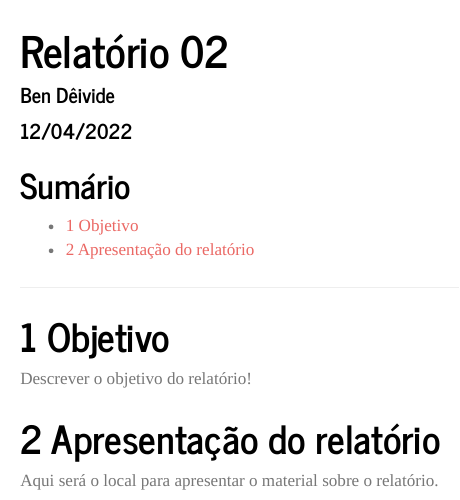
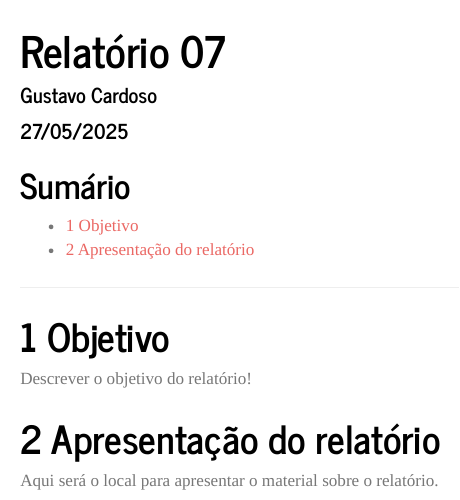
Before and after one commit to gstvcardoso/gstvcardoso.github.io, an R Markdown document (relatorio/rel07/index.Rmd): the page in a window 1100 px wide, from its top. Rendered offline with R 4.5, knitr and Pandoc, with nearby package versions; a font, style sheet, LaTeX package, included part or bibliography that could not be used is replaced or left out.

Commit message:
RELATORIO6

```diff
--- a/relatorio/rel07/index.Rmd
+++ b/relatorio/rel07/index.Rmd
@@ -1,7 +1,7 @@
 ---
-title: "Relatório 02"
-author: "Ben Dêivide"
-date: "12/04/2022"
+title: "Relatório 07"
+author: "Gustavo Cardoso"
+date: "27/05/2025"
 header-includes:
   - \usepackage{titling}
   - \pretitle{\begin{center}
```
Also changed, not shown: relatorio/rel06/index.html, relatorio/rel06/index.tex (added), 1 other file.
